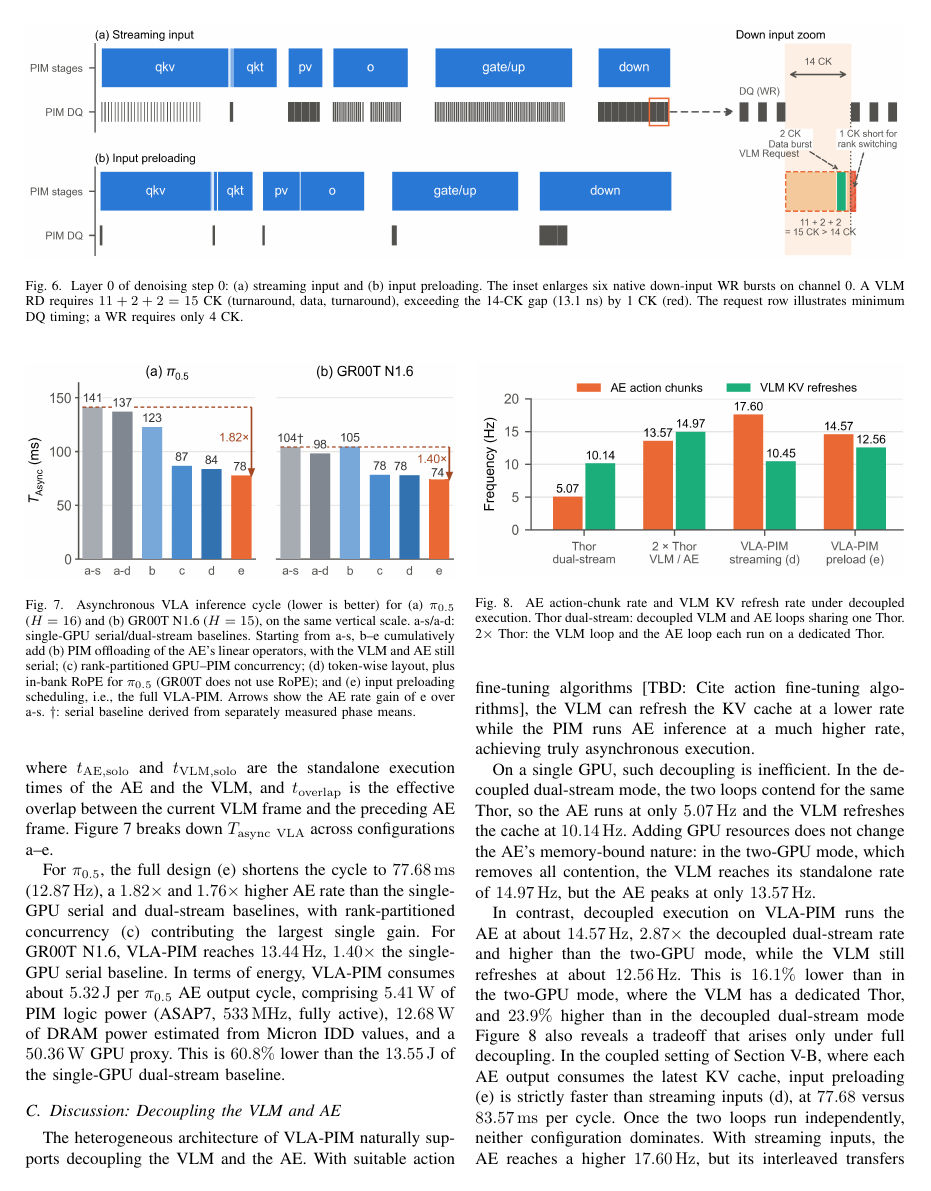
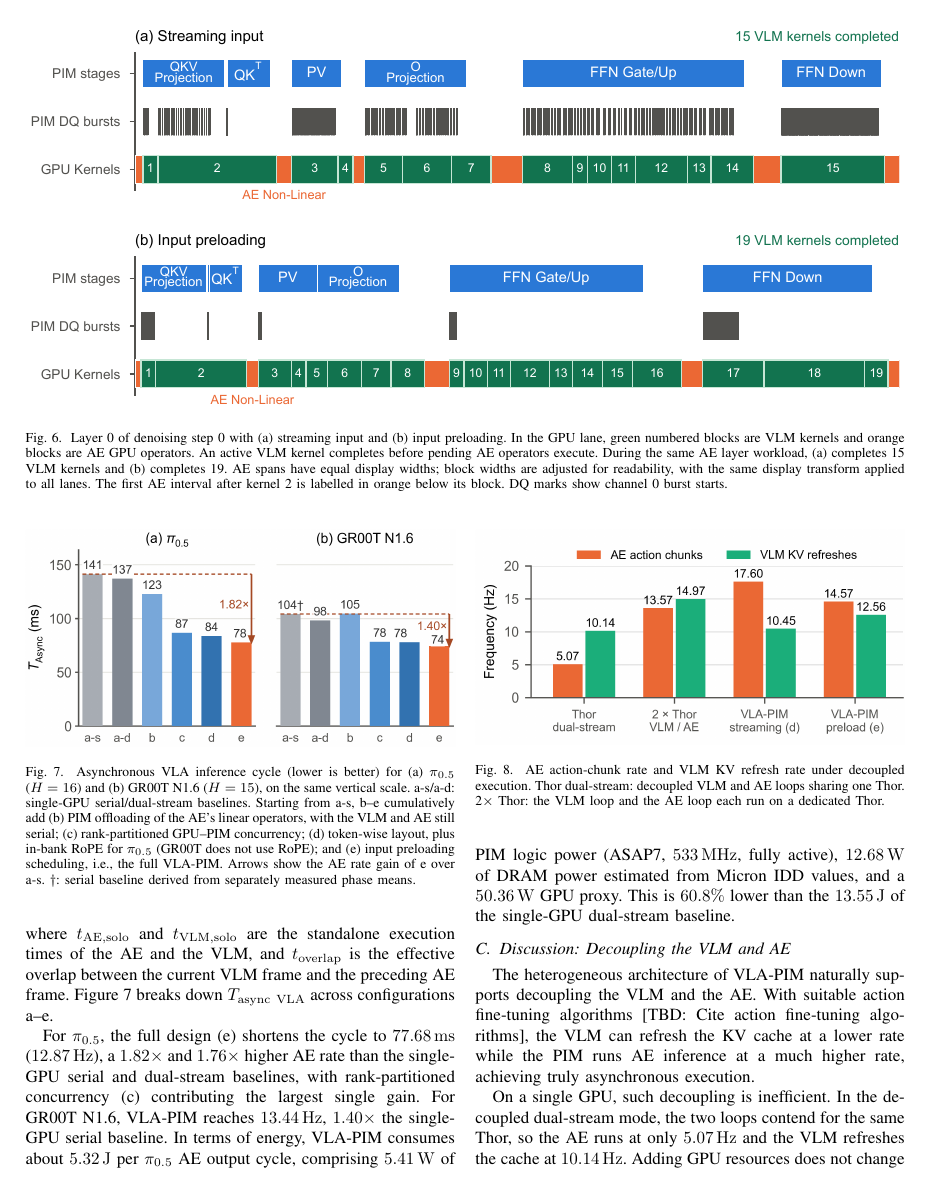
Before and after one commit to LXQLXQLXQLXQLXQ/VLA-PIM-paper, a LaTeX paper (conference_101719.tex, which reads figures/timeline.tex): page 7 of 8. Compiled offline with pdfLaTeX; a missing font is replaced by an installed copy or a similar font; a LaTeX package or settings file that is missing is left out.

Commit message:
Use revised vector timeline PDF in Overleaf

```diff
--- a/figures/timeline.tex
+++ b/figures/timeline.tex
@@ -1,5 +1,5 @@
 \begin{figure*}[!t]
 \centering
-\includegraphics[width=\textwidth]{figures/fig6_timeline.png}
-\caption{Layer~0 of denoising step~0: (a) streaming input and (b) input preloading. The inset enlarges six native down-input WR bursts on channel~0. A VLM RD requires $11+2+2=15$ CK (turnaround, data, turnaround), exceeding the 14-CK gap (13.1 ns) by 1 CK (red). The request row illustrates minimum DQ timing; a WR requires only 4 CK.}\label{fig:timeline}
+\includegraphics[width=\textwidth]{figures/fig7_step_timeline.pdf}
+\caption{Layer~0 of denoising step~0 with (a) streaming input and (b) input preloading. In the GPU lane, green numbered blocks are VLM kernels and orange blocks are AE GPU operators. An active VLM kernel completes before pending AE operators execute. During the same AE layer workload, (a) completes 15 VLM kernels and (b) completes 19. AE spans have equal display widths; block widths are adjusted for readability, with the same display transform applied to all lanes. The first AE interval after kernel~2 is labelled in orange below its block. DQ marks show channel~0 burst starts.}\label{fig:timeline}
 \end{figure*}
```
Also changed, not shown: conference_101719.pdf, figures/fig7_step_timeline.pdf.
